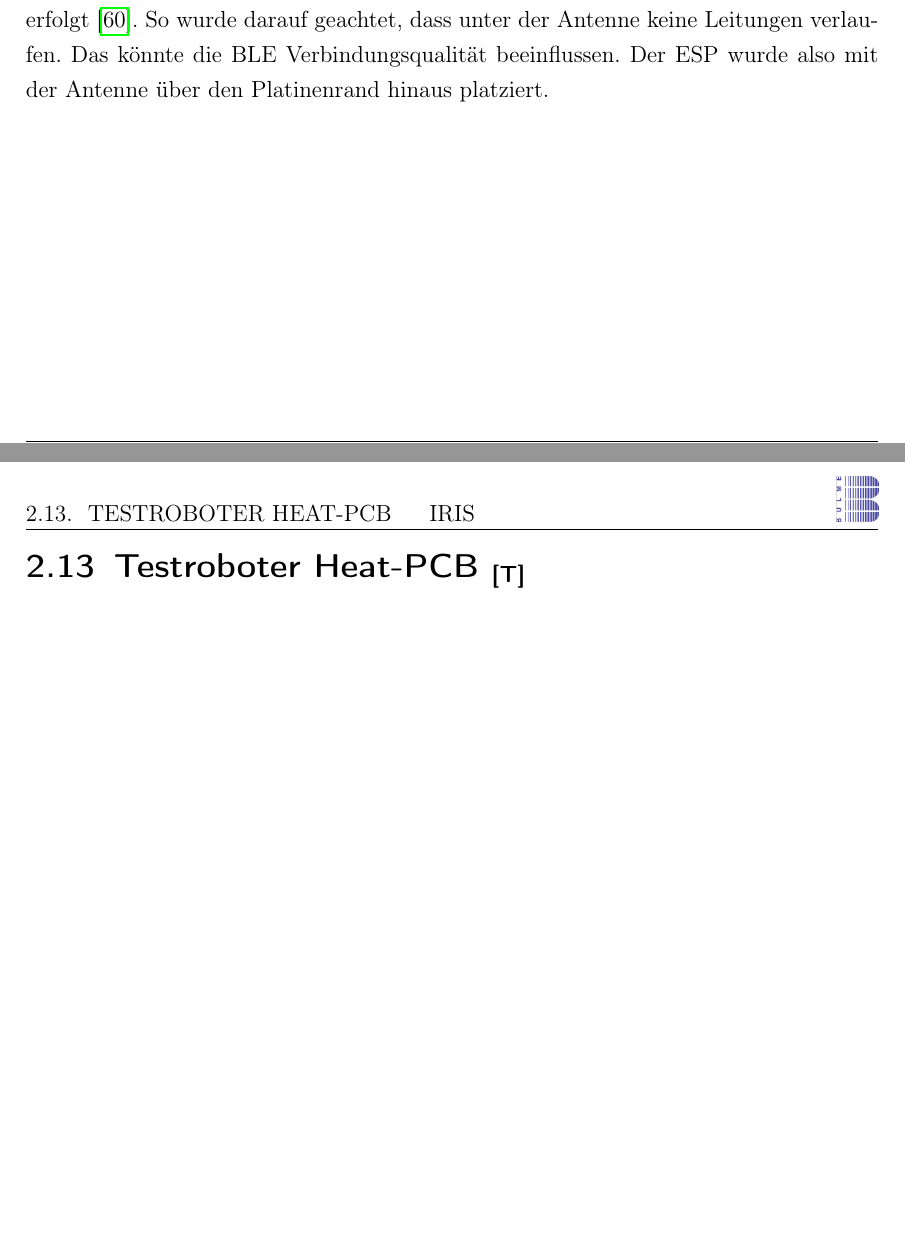
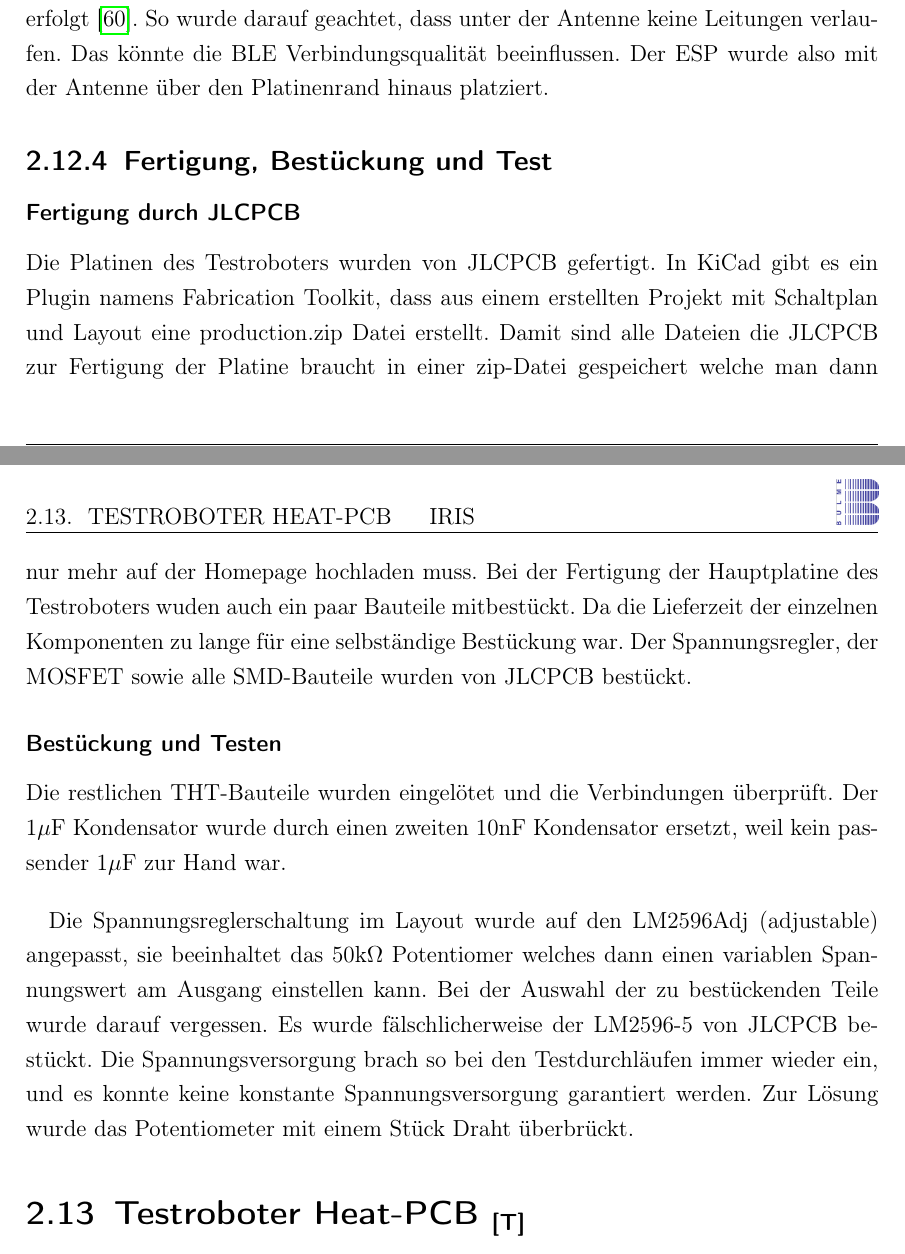
Before and after one commit to katrintartler/Diplomarbeit_IRIS, a LaTeX document (main.tex, which reads sections/testroboterPCBs.tex): two parts of pages 56 and 57 of 81 before the commit and two parts of pages 56 and 57 of 82 after it, joined at a grey line, cut so that both start at the same text, the shorter picture padded with empty space. Compiled offline with pdfLaTeX.

Commit message:
4 1vormerge

```diff
--- a/sections/testroboterPCBs.tex
+++ b/sections/testroboterPCBs.tex
@@ -132,6 +132,23 @@ eine druchgängige GND-Fläche. Auch die Positionierung des ESPs ist mihilfe der
 geachtet, dass unter der Antenne keine Leitungen verlaufen. Das könnte die BLE Verbindungsqualität beeinflussen. Der ESP wurde also mit der Antenne über
 den Platinenrand hinaus platziert.
 
+\subsection{Fertigung, Bestückung und Test}
+\subsubsection{Fertigung durch JLCPCB}
+Die Platinen des Testroboters wurden von JLCPCB gefertigt. In KiCad gibt es ein Plugin namens Fabrication Toolkit, dass aus einem erstellten Projekt mit
+Schaltplan und Layout eine production.zip Datei erstellt. Damit sind alle Dateien die JLCPCB zur Fertigung der Platine braucht in einer zip-Datei gespeichert
+welche man dann nur mehr auf der Homepage hochladen muss. Bei der Fertigung der Hauptplatine des Testroboters wuden auch ein paar Bauteile mitbestückt.
+Da die Lieferzeit der einzelnen Komponenten zu lange für eine selbständige Bestückung war. Der Spannungsregler, der MOSFET sowie alle SMD-Bauteile wurden
+von JLCPCB bestückt.
+\subsubsection{Bestückung und Testen}
+Die restlichen THT-Bauteile wurden eingelötet und die Verbindungen überprüft. Der 1$\mu$F Kondensator wurde durch einen zweiten 10nF Kondensator
+ersetzt, weil kein passender 1$\mu$F zur Hand war.
+\par\vspace{1em}
+Die Spannungsreglerschaltung im Layout wurde auf den LM2596Adj (adjustable) angepasst, sie beeinhaltet das 50k$\Omega$ Potentiomer welches dann einen
+variablen Spannungswert am Ausgang einstellen kann. Bei der Auswahl der zu bestückenden Teile wurde darauf vergessen. Es wurde fälschlicherweise der
+LM2596-5 von JLCPCB bestückt. Die Spannungsversorgung brach so bei den Testdurchläufen immer wieder ein, und es konnte keine konstante Spannungsversorgung
+garantiert werden. Zur Lösung wurde das Potentiometer mit einem Stück Draht überbrückt.
+
+
 %\subsection{Versorgung der Platine} noch unsicher ob ich etwas dazu schreibe in dieser section
 
 \section[Testroboter Heat-PCB]{Testroboter Heat-PCB \authorkatrin} \label{Heat Platinen}
```
Also changed, not shown: sections/testroboterPCBs.tex (2 more changed lines).
